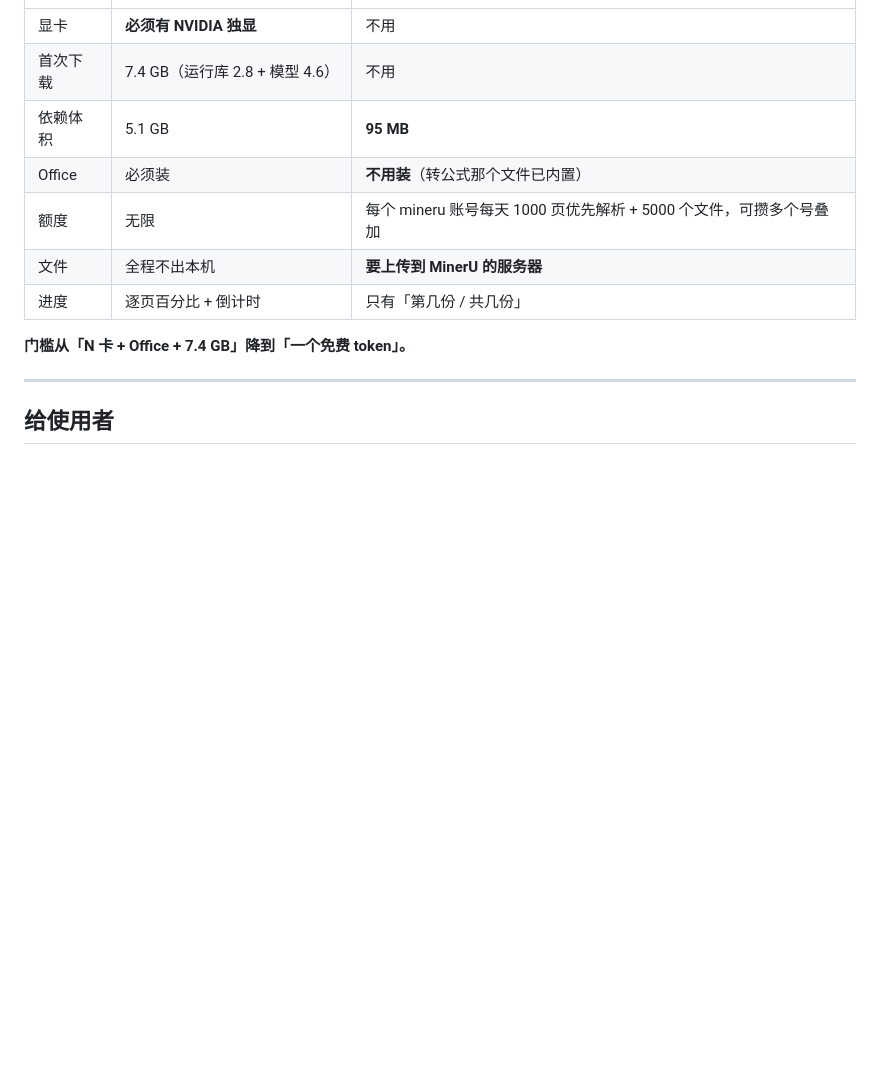
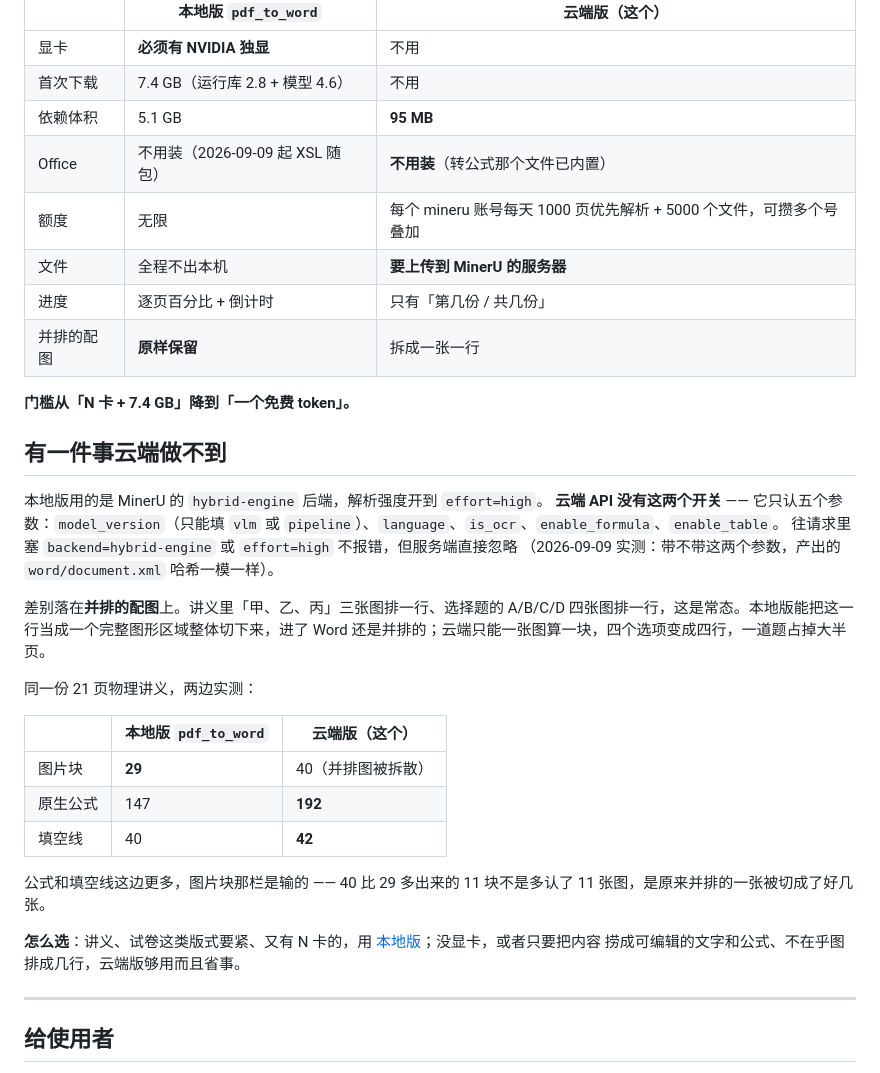
Before and after one commit to kiryusento2017/teach-studio, a Markdown page: README.md, the part around the change. Drawn GitHub-style; blank space fills up the shorter version.

Commit message:
README 补上云端做不到的那一块，并修正过时的 Office 一行
- 对比表加「并排的配图」一行：本地版原样保留，云端拆成一张一行
- 新增「有一件事云端做不到」：云端 API 只认五个参数，没有 hybrid-engine
  和 effort；实测塞进去被静默忽略，产出的 document.xml 哈希一模一样
- Office 那行过时了 —— 2026-09-09 起本地版也把 XSL 打进包里，两边都不用装，
  「门槛从 N 卡 + Office + 7.4 GB」里的 Office 一并去掉

Co-Authored-By: Claude Opus 5 (1M context) <noreply@anthropic.com>
Claude-Session: https://claude.ai/code/session_01S95LNU157azMFfsCGGq83n

```diff
--- a/README.md
+++ b/README.md
@@ -11,12 +11,40 @@
 | 显卡 | **必须有 NVIDIA 独显** | 不用 |
 | 首次下载 | 7.4 GB（运行库 2.8 + 模型 4.6） | 不用 |
 | 依赖体积 | 5.1 GB | **95 MB** |
-| Office | 必须装 | **不用装**（转公式那个文件已内置） |
+| Office | 不用装（2026-09-09 起 XSL 随包） | **不用装**（转公式那个文件已内置） |
 | 额度 | 无限 | 每个 mineru 账号每天 1000 页优先解析 + 5000 个文件，可攒多个号叠加 |
 | 文件 | 全程不出本机 | **要上传到 MinerU 的服务器** |
 | 进度 | 逐页百分比 + 倒计时 | 只有「第几份 / 共几份」 |
+| 并排的配图 | **原样保留** | 拆成一张一行 |
 
-**门槛从「N 卡 + Office + 7.4 GB」降到「一个免费 token」。**
+**门槛从「N 卡 + 7.4 GB」降到「一个免费 token」。**
+
+## 有一件事云端做不到
+
+本地版用的是 MinerU 的 `hybrid-engine` 后端，解析强度开到 `effort=high`。
+**云端 API 没有这两个开关** —— 它只认五个参数：`model_version`（只能填 `vlm`
+或 `pipeline`）、`language`、`is_ocr`、`enable_formula`、`enable_table`。
+往请求里塞 `backend=hybrid-engine` 或 `effort=high` 不报错，但服务端直接忽略
+（2026-09-09 实测：带不带这两个参数，产出的 `word/document.xml` 哈希一模一样）。
+
+差别落在**并排的配图**上。讲义里「甲、乙、丙」三张图排一行、选择题的 A/B/C/D
+四张图排一行，这是常态。本地版能把这一行当成一个完整图形区域整体切下来，进了
+Word 还是并排的；云端只能一张图算一块，四个选项变成四行，一道题占掉大半页。
+
+同一份 21 页物理讲义，两边实测：
+
+| | 本地版 `pdf_to_word` | 云端版（这个） |
+|---|---|---|
+| 图片块 | **29** | 40（并排图被拆散） |
+| 原生公式 | 147 | **192** |
+| 填空线 | 40 | **42** |
+
+公式和填空线这边更多，图片块那栏是输的 —— 40 比 29 多出来的 11 块不是多认了
+11 张图，是原来并排的一张被切成了好几张。
+
+**怎么选**：讲义、试卷这类版式要紧、又有 N 卡的，用
+[本地版](https://github.com/kiryusento2017/pdf_to_word)；没显卡，或者只要把内容
+捞成可编辑的文字和公式、不在乎图排成几行，云端版够用而且省事。
 
 ---
 
```
